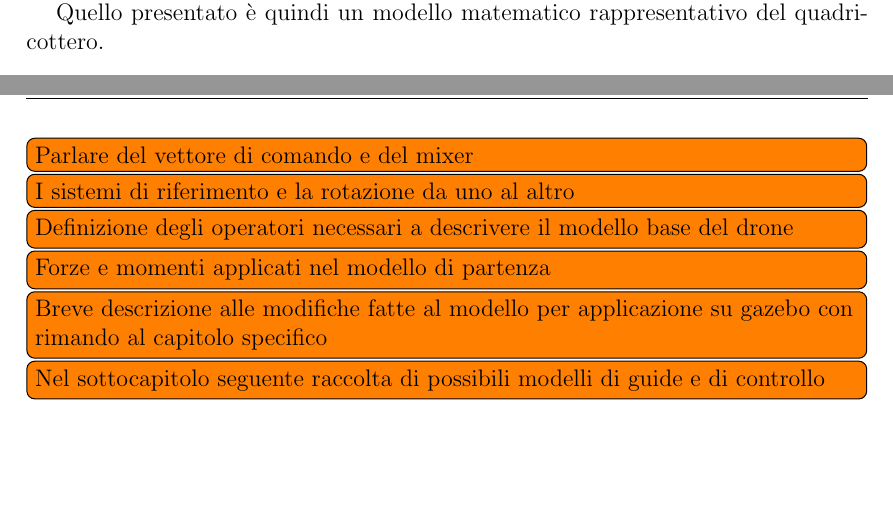
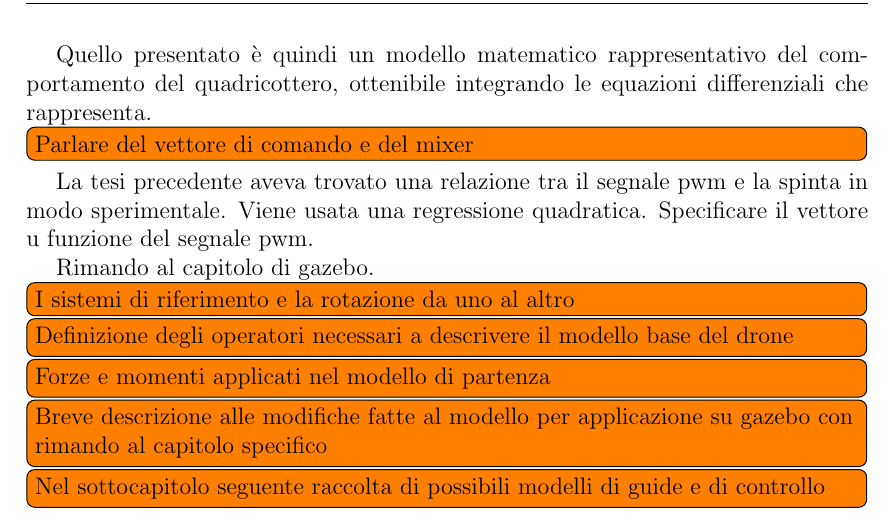
Before and after one commit to LuigiS91/TesiMagistrale, a LaTeX thesis (main.tex, which reads SistemaQuadrirotore/modello.tex): two parts of pages 15 and 16 of 49 before the commit and part of page 16 of 49 after it, the two joined at a grey line, cut so that both start at the same text, the shorter picture padded with empty space. Compiled offline with pdfLaTeX.

Commit message:
Aggiornamento : 12/11/2020 20:12:21

```diff
--- a/SistemaQuadrirotore/modello.tex
+++ b/SistemaQuadrirotore/modello.tex
@@ -203,9 +203,15 @@ Con le formule precedenti, si riformulano le equazioni differenziali ottenendo l
 	\end{pmatrix}
 \end{equation}
 
-Quello presentato è quindi un modello matematico rappresentativo del quadricottero.
+Quello presentato è quindi un modello matematico rappresentativo del comportamento del quadricottero, ottenibile integrando le equazioni differenziali che rappresenta.
 
 \todo[inline]{Parlare del vettore di comando e del mixer}
+
+La tesi precedente aveva trovato una relazione tra il segnale pwm e la spinta in modo sperimentale.
+Viene usata una regressione quadratica.
+Specificare il vettore u funzione del segnale pwm.
+
+Rimando al capitolo di gazebo.
 
 \todo[inline]{I sistemi di riferimento e la rotazione da uno al altro}
 \todo[inline]{Definizione degli operatori necessari a descrivere il modello base del drone}
```
